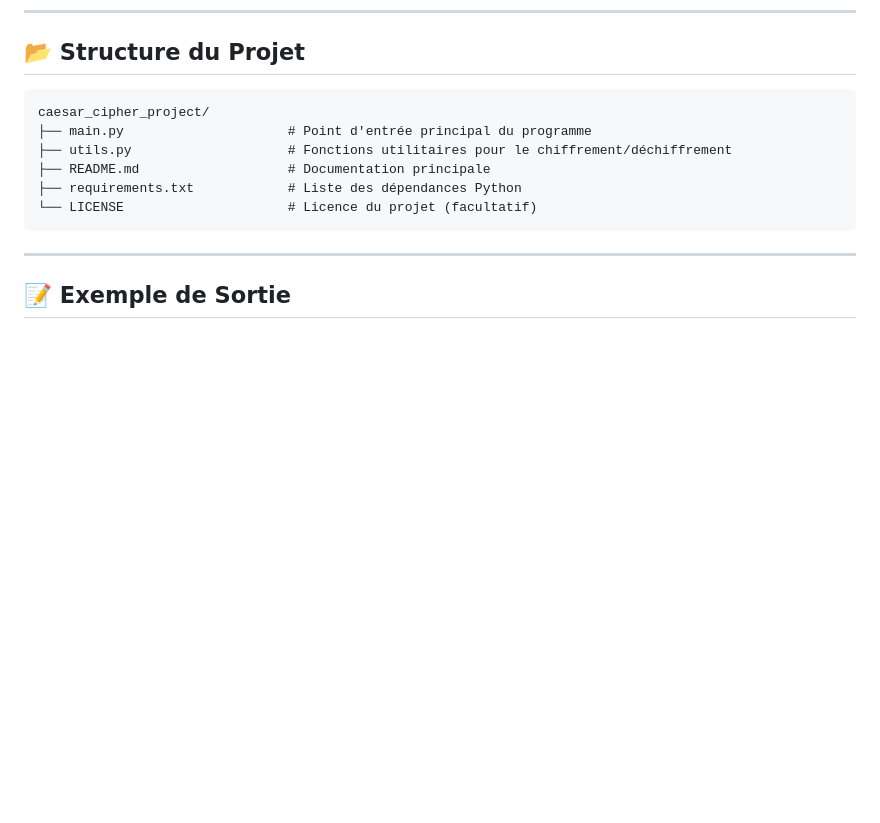
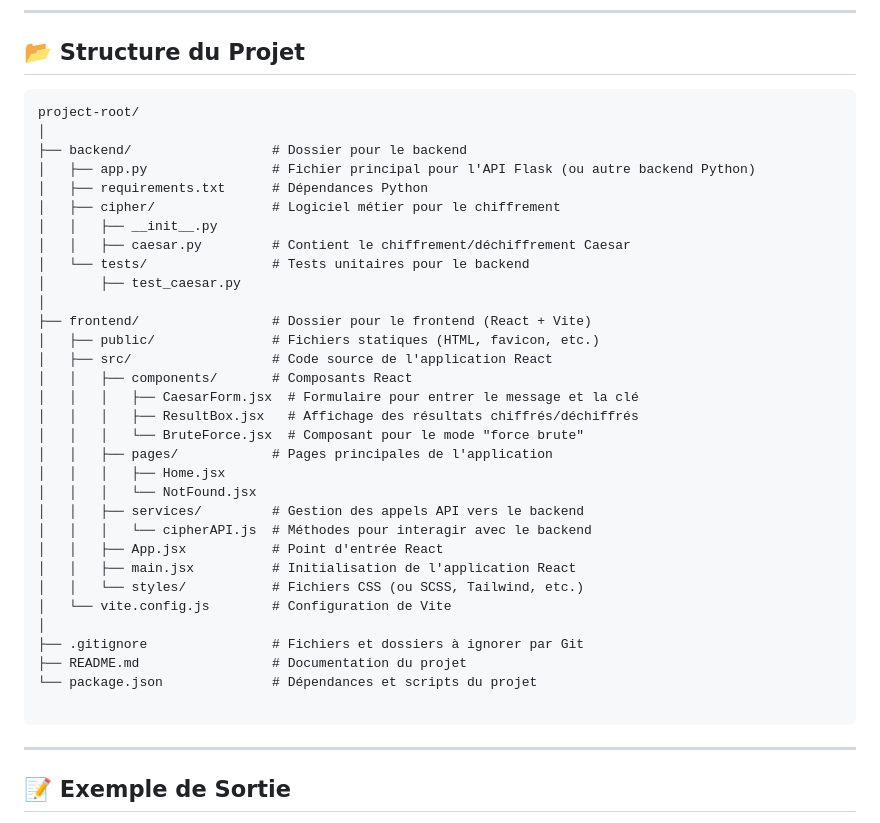
Before and after one commit to Sunnoogo77/caesar-cipher-web, a Markdown page: README.md, the part around the change. Drawn GitHub-style; blank space fills up the shorter version.

````diff
--- a/README.md
+++ b/README.md
@@ -72,12 +72,38 @@ Votre choix :
 ## 📂 **Structure du Projet**
 
 ```plaintext
-caesar_cipher_project/
-├── main.py                     # Point d'entrée principal du programme
-├── utils.py                    # Fonctions utilitaires pour le chiffrement/déchiffrement
-├── README.md                   # Documentation principale
-├── requirements.txt            # Liste des dépendances Python
-└── LICENSE                     # Licence du projet (facultatif)
+project-root/
+│
+├── backend/                  # Dossier pour le backend
+│   ├── app.py                # Fichier principal pour l'API Flask (ou autre backend Python)
+│   ├── requirements.txt      # Dépendances Python
+│   ├── cipher/               # Logiciel métier pour le chiffrement
+│   │   ├── __init__.py
+│   │   ├── caesar.py         # Contient le chiffrement/déchiffrement Caesar
+│   └── tests/                # Tests unitaires pour le backend
+│       ├── test_caesar.py
+│
+├── frontend/                 # Dossier pour le frontend (React + Vite)
+│   ├── public/               # Fichiers statiques (HTML, favicon, etc.)
+│   ├── src/                  # Code source de l'application React
+│   │   ├── components/       # Composants React
+│   │   │   ├── CaesarForm.jsx  # Formulaire pour entrer le message et la clé
+│   │   │   ├── ResultBox.jsx   # Affichage des résultats chiffrés/déchiffrés
+│   │   │   └── BruteForce.jsx  # Composant pour le mode "force brute"
+│   │   ├── pages/            # Pages principales de l'application
+│   │   │   ├── Home.jsx
+│   │   │   └── NotFound.jsx
+│   │   ├── services/         # Gestion des appels API vers le backend
+│   │   │   └── cipherAPI.js  # Méthodes pour interagir avec le backend
+│   │   ├── App.jsx           # Point d'entrée React
+│   │   ├── main.jsx          # Initialisation de l'application React
+│   │   └── styles/           # Fichiers CSS (ou SCSS, Tailwind, etc.)
+│   └── vite.config.js        # Configuration de Vite
+│
+├── .gitignore                # Fichiers et dossiers à ignorer par Git
+├── README.md                 # Documentation du projet
+└── package.json              # Dépendances et scripts du projet
+
 ```
 
 ---
````
